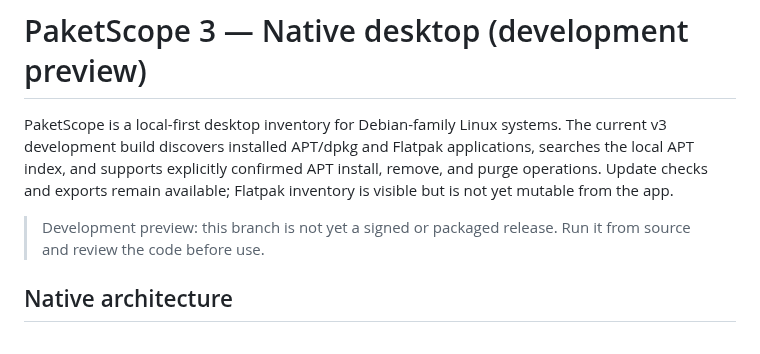
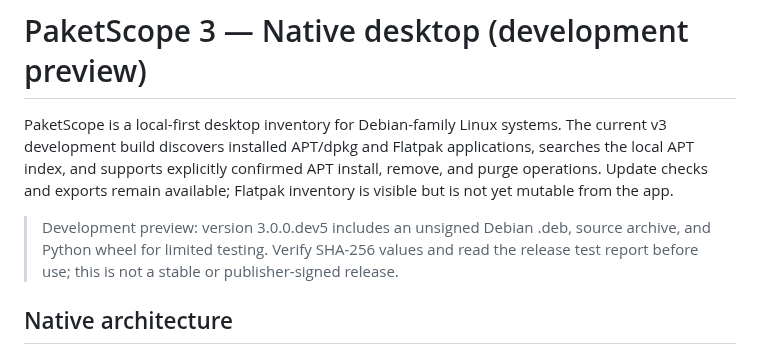
Before and after one commit to M-TamDre07/Linux-Software-Lab, a Markdown page: apps/paketscope/README.md, the part around the change. GitHub-like rendering.

Commit message:
docs(paketscope): clarify dev5 testing artifacts

```diff
--- a/apps/paketscope/README.md
+++ b/apps/paketscope/README.md
@@ -2,7 +2,7 @@
 
 PaketScope is a local-first desktop inventory for Debian-family Linux systems. The current v3 development build discovers installed APT/dpkg and Flatpak applications, searches the local APT index, and supports explicitly confirmed APT install, remove, and purge operations. Update checks and exports remain available; Flatpak inventory is visible but is not yet mutable from the app.
 
-> Development preview: this branch is not yet a signed or packaged release. Run it from source and review the code before use.
+> Development preview: version 3.0.0.dev5 includes an unsigned Debian .deb, source archive, and Python wheel for limited testing. Verify SHA-256 values and read the release test report before use; this is not a stable or publisher-signed release.
 
 ## Native architecture
 
```
